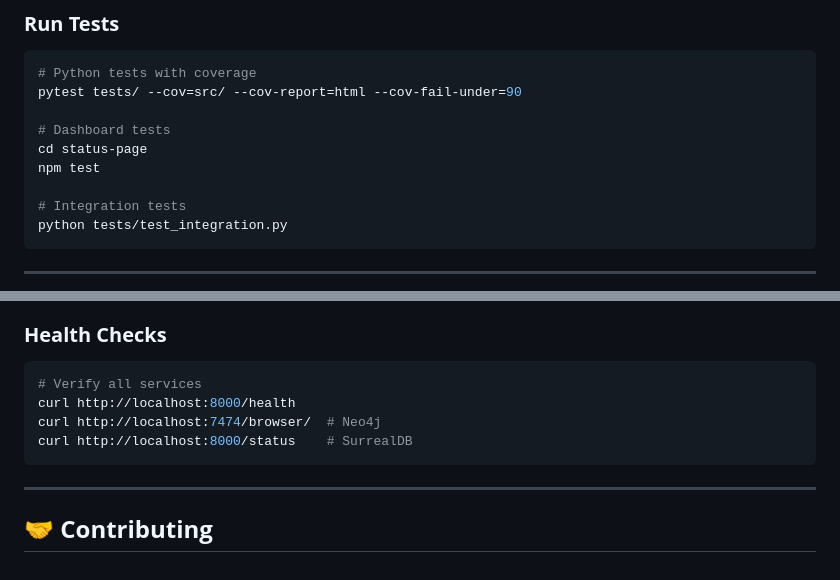
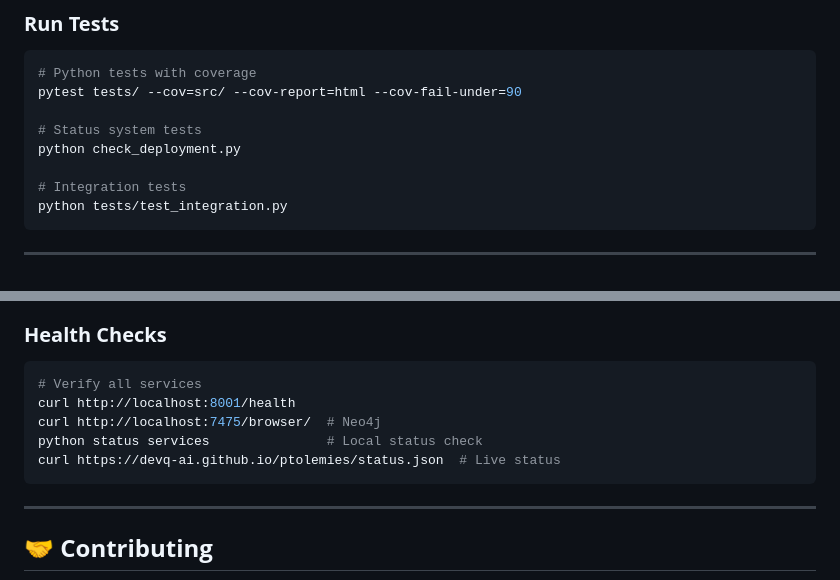
Before and after one commit to devq-ai/ptolemies, a Markdown page: README.md, 2 parts joined by grey strips. Rendered like a GitHub page.

````diff
--- a/README.md
+++ b/README.md
@@ -212,9 +210,8 @@ results = semantic_search(
 # Python tests with coverage
 pytest tests/ --cov=src/ --cov-report=html --cov-fail-under=90
 
-# Dashboard tests
-cd status-page
-npm test
+# Status system tests
+python check_deployment.py
 
 # Integration tests
 python tests/test_integration.py
@@ -337,9 +334,10 @@ export NEO4J_PASSWORD="ptolemies"
 
 ```bash
 # Verify all services
-curl http://localhost:8000/health
-curl http://localhost:7474/browser/  # Neo4j
-curl http://localhost:8000/status    # SurrealDB
+curl http://localhost:8001/health
+curl http://localhost:7475/browser/  # Neo4j
+python status services               # Local status check
+curl https://devq-ai.github.io/ptolemies/status.json  # Live status
 ```
 
 ---
````
Also changed, not shown: other parts of README.md (+26 -20 lines).
